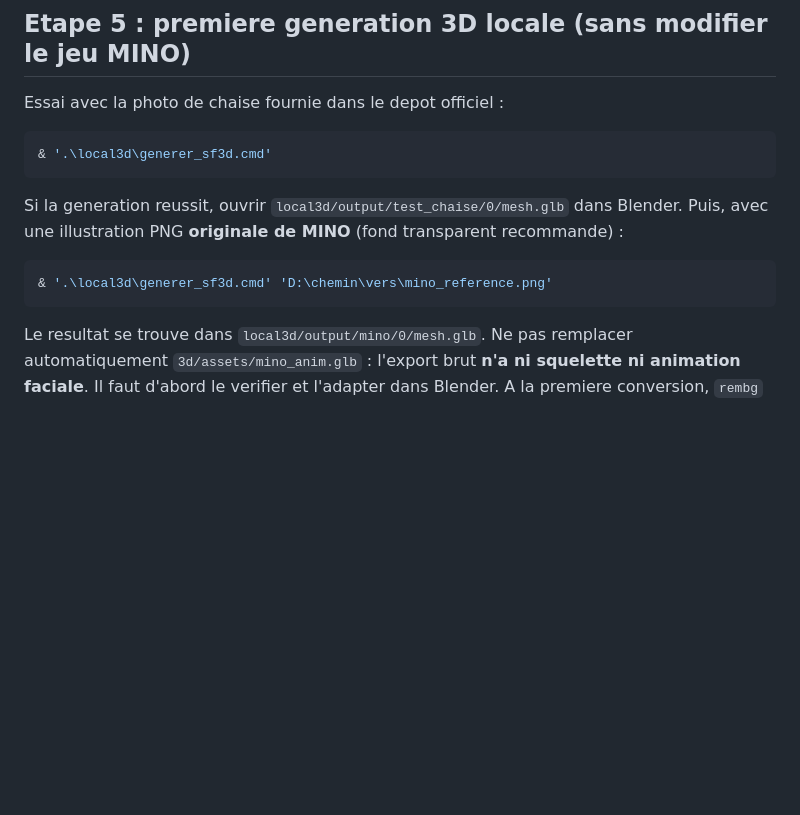
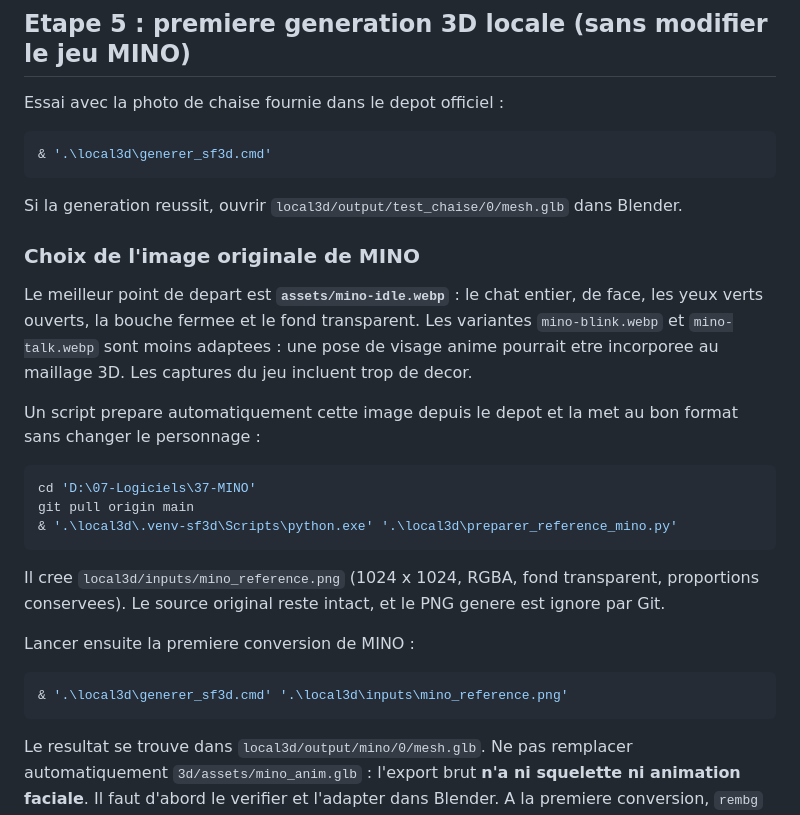
Before and after one commit to Gpro-sudo/MINO, a Markdown page: local3d/README.md, the part around the change. GitHub-like rendering; blank space fills up the shorter version.

Commit message:
docs: select idle pose and prepare transparent MINO source image automatically

````diff
--- a/local3d/README.md
+++ b/local3d/README.md
@@ -114,10 +114,25 @@ Essai avec la photo de chaise fournie dans le depot officiel :
 ```
 
 Si la generation reussit, ouvrir `local3d/output/test_chaise/0/mesh.glb` dans Blender.
-Puis, avec une illustration PNG **originale de MINO** (fond transparent recommande) :
+
+### Choix de l'image originale de MINO
+
+Le meilleur point de depart est **`assets/mino-idle.webp`** : le chat entier, de face, les yeux verts ouverts, la bouche fermee et le fond transparent. Les variantes `mino-blink.webp` et `mino-talk.webp` sont moins adaptees : une pose de visage anime pourrait etre incorporee au maillage 3D. Les captures du jeu incluent trop de decor.
+
+Un script prepare automatiquement cette image depuis le depot et la met au bon format sans changer le personnage :
 
 ```powershell
-& '.\local3d\generer_sf3d.cmd' 'D:\chemin\vers\mino_reference.png'
+cd 'D:\07-Logiciels\37-MINO'
+git pull origin main
+& '.\local3d\.venv-sf3d\Scripts\python.exe' '.\local3d\preparer_reference_mino.py'
+```
+
+Il cree `local3d/inputs/mino_reference.png` (1024 x 1024, RGBA, fond transparent, proportions conservees). Le source original reste intact, et le PNG genere est ignore par Git.
+
+Lancer ensuite la premiere conversion de MINO :
+
+```powershell
+& '.\local3d\generer_sf3d.cmd' '.\local3d\inputs\mino_reference.png'
 ```
 
 Le resultat se trouve dans `local3d/output/mino/0/mesh.glb`. Ne pas remplacer automatiquement `3d/assets/mino_anim.glb` : l'export brut **n'a ni squelette ni animation faciale**. Il faut d'abord le verifier et l'adapter dans Blender. A la premiere conversion, `rembg` peut telecharger son propre petit modele de suppression du fond ; un acces internet est donc requis pour l'installation initiale et le premier passage. Les executions suivantes peuvent rester locales quand tous les fichiers sont presents.
````
